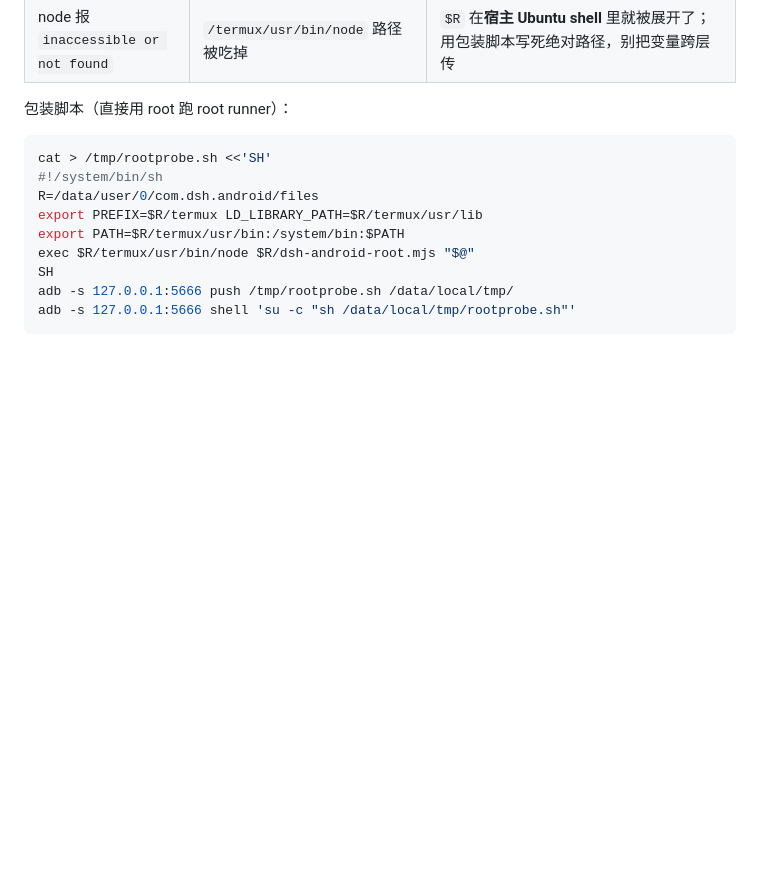
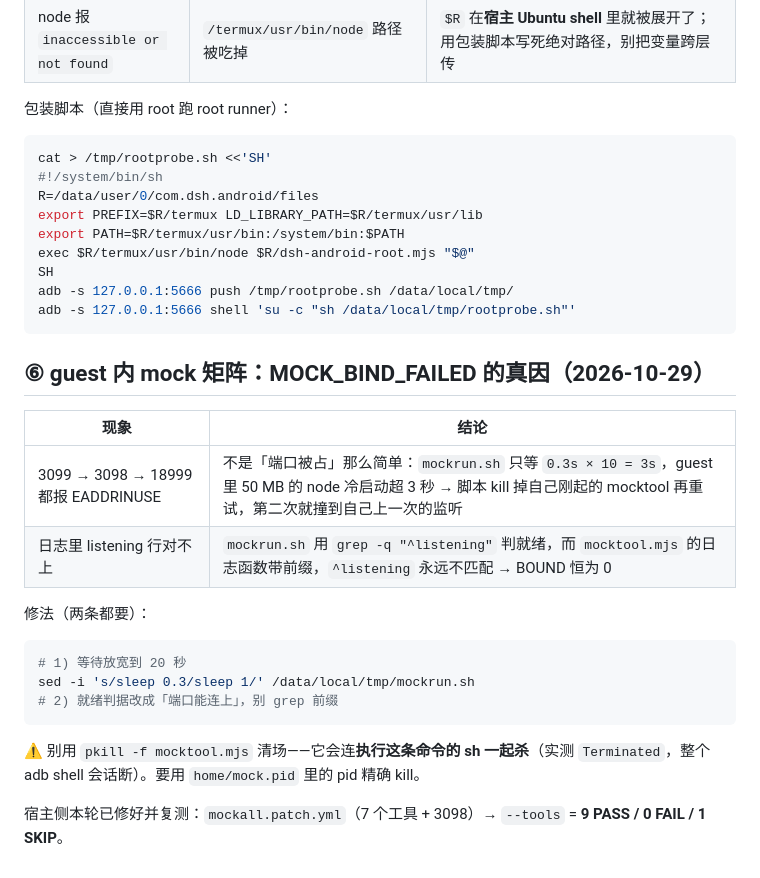
Before and after one commit to kai6666666/deepseek-harness, a Markdown page: docs/agents/vmos-root-probe.md, the part around the change. Drawn GitHub-style; blank space fills up the shorter version.

Commit message:
docs(vmos): guest mock 矩阵 MOCK_BIND_FAILED 真因

````diff
--- a/docs/agents/vmos-root-probe.md
+++ b/docs/agents/vmos-root-probe.md
@@ -73,3 +73,21 @@ SH
 adb -s 127.0.0.1:5666 push /tmp/rootprobe.sh /data/local/tmp/
 adb -s 127.0.0.1:5666 shell 'su -c "sh /data/local/tmp/rootprobe.sh"'
 ```
+## ⑥ guest 内 mock 矩阵：MOCK_BIND_FAILED 的真因（2026-10-29）
+
+| 现象 | 结论 |
+|---|---|
+| 3099 → 3098 → 18999 都报 EADDRINUSE | 不是「端口被占」那么简单：`mockrun.sh` 只等 `0.3s × 10 = 3s`，guest 里 50 MB 的 node 冷启动超 3 秒 → 脚本 kill 掉自己刚起的 mocktool 再重试，第二次就撞到自己上一次的监听 |
+| 日志里 listening 行对不上 | `mockrun.sh` 用 `grep -q "^listening"` 判就绪，而 `mocktool.mjs` 的日志函数带前缀，`^listening` 永远不匹配 → BOUND 恒为 0 |
+
+修法（两条都要）：
+
+```sh
+# 1) 等待放宽到 20 秒
+sed -i 's/sleep 0.3/sleep 1/' /data/local/tmp/mockrun.sh
+# 2) 就绪判据改成「端口能连上」，别 grep 前缀
+```
+
+⚠️ 别用 `pkill -f mocktool.mjs` 清场——它会连**执行这条命令的 sh 一起杀**（实测 `Terminated`，整个 adb shell 会话断）。要用 `home/mock.pid` 里的 pid 精确 kill。
+
+宿主侧本轮已修好并复测：`mockall.patch.yml`（7 个工具 + 3098）→ `--tools` = **9 PASS / 0 FAIL / 1 SKIP**。
````
